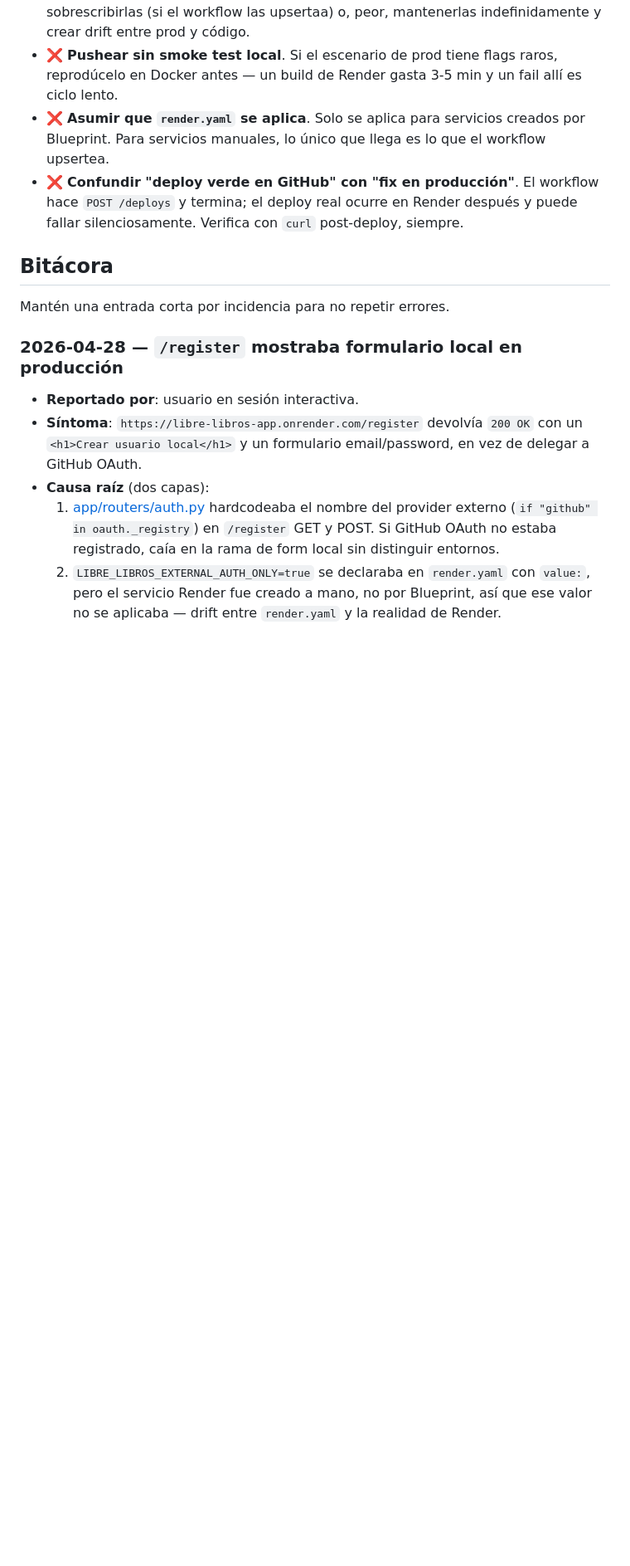
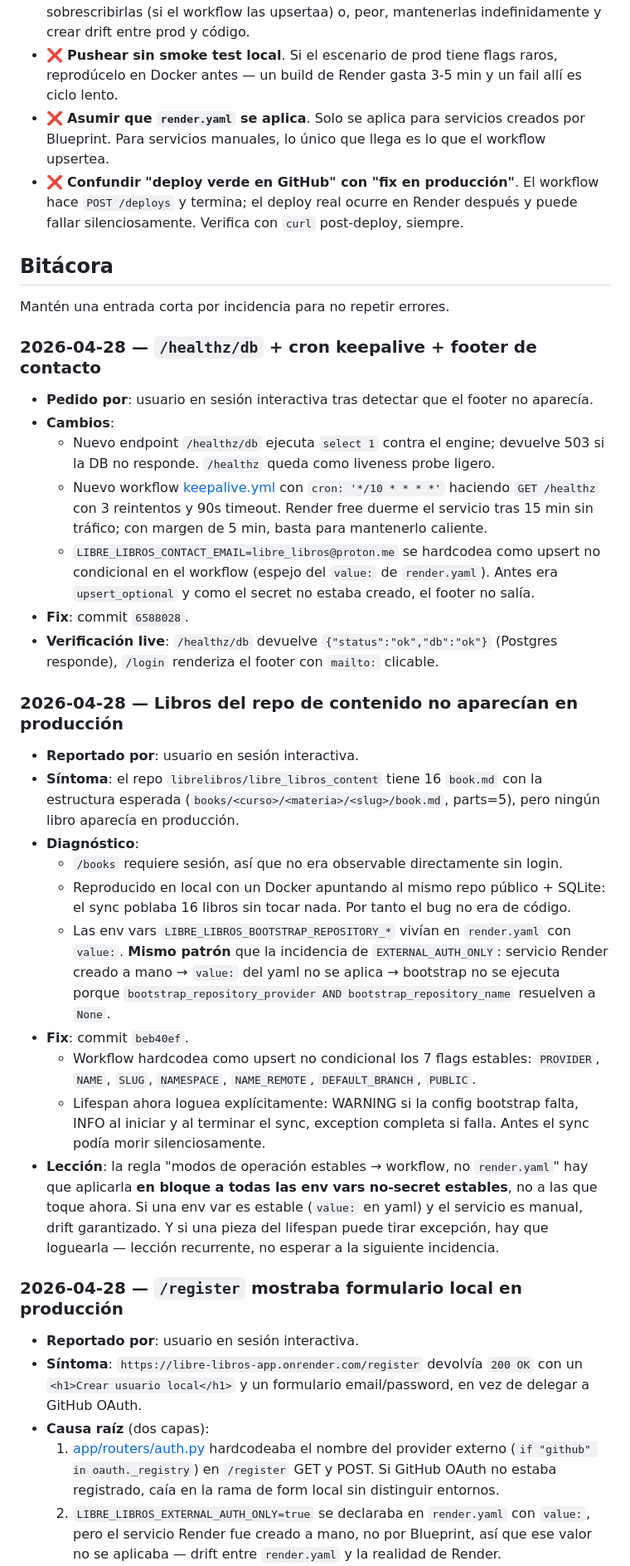
Before and after one commit to librelibros/libre_libros_app, a Markdown page: docs/production-incident-workflow.md, the part around the change. Shown at 83% size. GitHub-like rendering; blank space fills up the shorter version.

Commit message:
docs(incidents): bitácora de bootstrap repo + healthz/db + keepalive + footer
Co-Authored-By: Claude Opus 4.7 (1M context) <noreply@anthropic.com>

```diff
--- a/docs/production-incident-workflow.md
+++ b/docs/production-incident-workflow.md
@@ -125,6 +125,29 @@ Si después de 10 min el live no refleja el cambio:
 
 Mantén una entrada corta por incidencia para no repetir errores.
 
+### 2026-04-28 — `/healthz/db` + cron keepalive + footer de contacto
+
+- **Pedido por**: usuario en sesión interactiva tras detectar que el footer no aparecía.
+- **Cambios**:
+  - Nuevo endpoint `/healthz/db` ejecuta `select 1` contra el engine; devuelve 503 si la DB no responde. `/healthz` queda como liveness probe ligero.
+  - Nuevo workflow [keepalive.yml](../.github/workflows/keepalive.yml) con `cron: '*/10 * * * *'` haciendo `GET /healthz` con 3 reintentos y 90s timeout. Render free duerme el servicio tras 15 min sin tráfico; con margen de 5 min, basta para mantenerlo caliente.
+  - `LIBRE_LIBROS_CONTACT_EMAIL=libre_libros@proton.me` se hardcodea como upsert no condicional en el workflow (espejo del `value:` de `render.yaml`). Antes era `upsert_optional` y como el secret no estaba creado, el footer no salía.
+- **Fix**: commit `6588028`.
+- **Verificación live**: `/healthz/db` devuelve `{"status":"ok","db":"ok"}` (Postgres responde), `/login` renderiza el footer con `mailto:` clicable.
+
+### 2026-04-28 — Libros del repo de contenido no aparecían en producción
+
+- **Reportado por**: usuario en sesión interactiva.
+- **Síntoma**: el repo `librelibros/libre_libros_content` tiene 16 `book.md` con la estructura esperada (`books/<curso>/<materia>/<slug>/book.md`, parts=5), pero ningún libro aparecía en producción.
+- **Diagnóstico**:
+  - `/books` requiere sesión, así que no era observable directamente sin login.
+  - Reproducido en local con un Docker apuntando al mismo repo público + SQLite: el sync poblaba 16 libros sin tocar nada. Por tanto el bug no era de código.
+  - Las env vars `LIBRE_LIBROS_BOOTSTRAP_REPOSITORY_*` vivían en `render.yaml` con `value:`. **Mismo patrón** que la incidencia de `EXTERNAL_AUTH_ONLY`: servicio Render creado a mano → `value:` del yaml no se aplica → bootstrap no se ejecuta porque `bootstrap_repository_provider AND bootstrap_repository_name` resuelven a `None`.
+- **Fix**: commit `beb40ef`.
+  - Workflow hardcodea como upsert no condicional los 7 flags estables: `PROVIDER`, `NAME`, `SLUG`, `NAMESPACE`, `NAME_REMOTE`, `DEFAULT_BRANCH`, `PUBLIC`.
+  - Lifespan ahora loguea explícitamente: WARNING si la config bootstrap falta, INFO al iniciar y al terminar el sync, exception completa si falla. Antes el sync podía morir silenciosamente.
+- **Lección**: la regla "modos de operación estables → workflow, no `render.yaml`" hay que aplicarla **en bloque a todas las env vars no-secret estables**, no a las que toque ahora. Si una env var es estable (`value:` en yaml) y el servicio es manual, drift garantizado. Y si una pieza del lifespan puede tirar excepción, hay que loguearla — lección recurrente, no esperar a la siguiente incidencia.
+
 ### 2026-04-28 — `/register` mostraba formulario local en producción
 
 - **Reportado por**: usuario en sesión interactiva.
```
